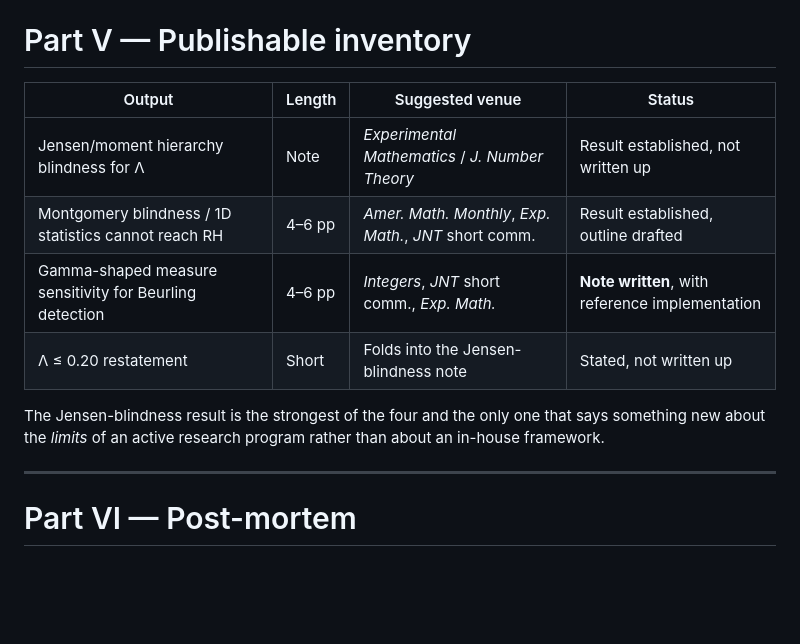
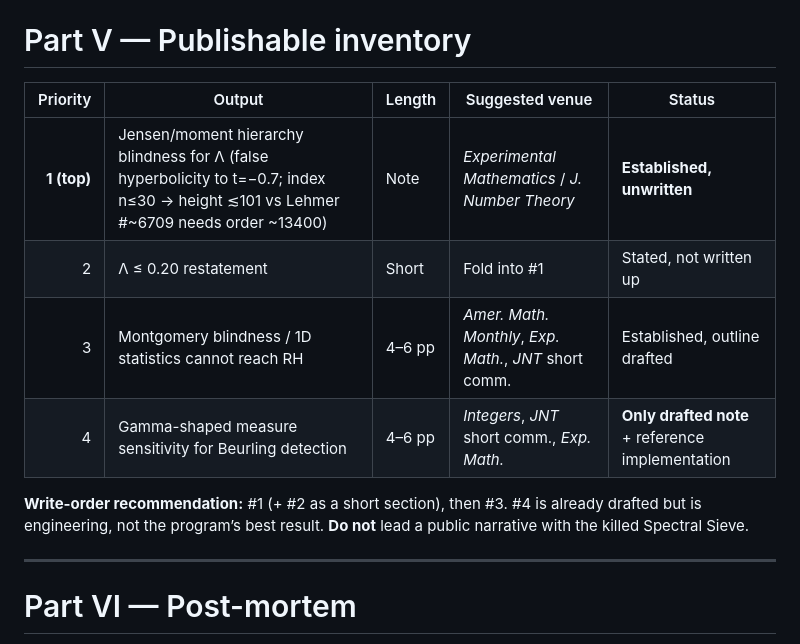
Before and after one commit to luckyseoul/perry-beurling-spectral-sieve, a Markdown page: docs/PROJECT_RECORD_2025-11_to_2026-06.md, the part around one of its changes. GitHub-like rendering; blank space fills up the shorter version.

```diff
--- a/docs/PROJECT_RECORD_2025-11_to_2026-06.md
+++ b/docs/PROJECT_RECORD_2025-11_to_2026-06.md
@@ -500,16 +539,16 @@ embarrassingly parallel — but the payoff ceiling in §9 bounds how much it is
 
 # Part V — Publishable inventory
 
-| Output | Length | Suggested venue | Status |
-|---|---|---|---|
-| Jensen/moment hierarchy blindness for Λ | Note | *Experimental Mathematics* / *J. Number Theory* | Result established, not written up |
-| Montgomery blindness / 1D statistics cannot reach RH | 4–6 pp | *Amer. Math. Monthly*, *Exp. Math.*, *JNT* short comm. | Result established, outline drafted |
-| Gamma-shaped measure sensitivity for Beurling detection | 4–6 pp | *Integers*, *JNT* short comm., *Exp. Math.* | **Note written**, with reference implementation |
-| Λ ≤ 0.20 restatement | Short | Folds into the Jensen-blindness note | Stated, not written up |
+| Priority | Output | Length | Suggested venue | Status |
+|---:|---|---|---|---|
+| **1 (top)** | Jensen/moment hierarchy blindness for Λ (false hyperbolicity to t=−0.7; index n≤30 → height ≲101 vs Lehmer #~6709 needs order ~13400) | Note | *Experimental Mathematics* / *J. Number Theory* | **Established, unwritten** |
+| 2 | Λ ≤ 0.20 restatement | Short | Fold into #1 | Stated, not written up |
+| 3 | Montgomery blindness / 1D statistics cannot reach RH | 4–6 pp | *Amer. Math. Monthly*, *Exp. Math.*, *JNT* short comm. | Established, outline drafted |
+| 4 | Gamma-shaped measure sensitivity for Beurling detection | 4–6 pp | *Integers*, *JNT* short comm., *Exp. Math.* | **Only drafted note** + reference implementation |
 
-The Jensen-blindness result is the strongest of the four and the only one that says
-something new about the *limits* of an active research program rather than about an
-in-house framework.
+**Write-order recommendation:** #1 (+ #2 as a short section), then #3. #4 is already
+drafted but is engineering, not the program’s best result. **Do not** lead a public
+narrative with the killed Spectral Sieve.
 
 ---
 
```
Also changed, not shown: other parts of docs/PROJECT_RECORD_2025-11_to_2026-06.md (+63 -24 lines), docs/RESEARCH_HISTORY.md (+1 -1 lines).
